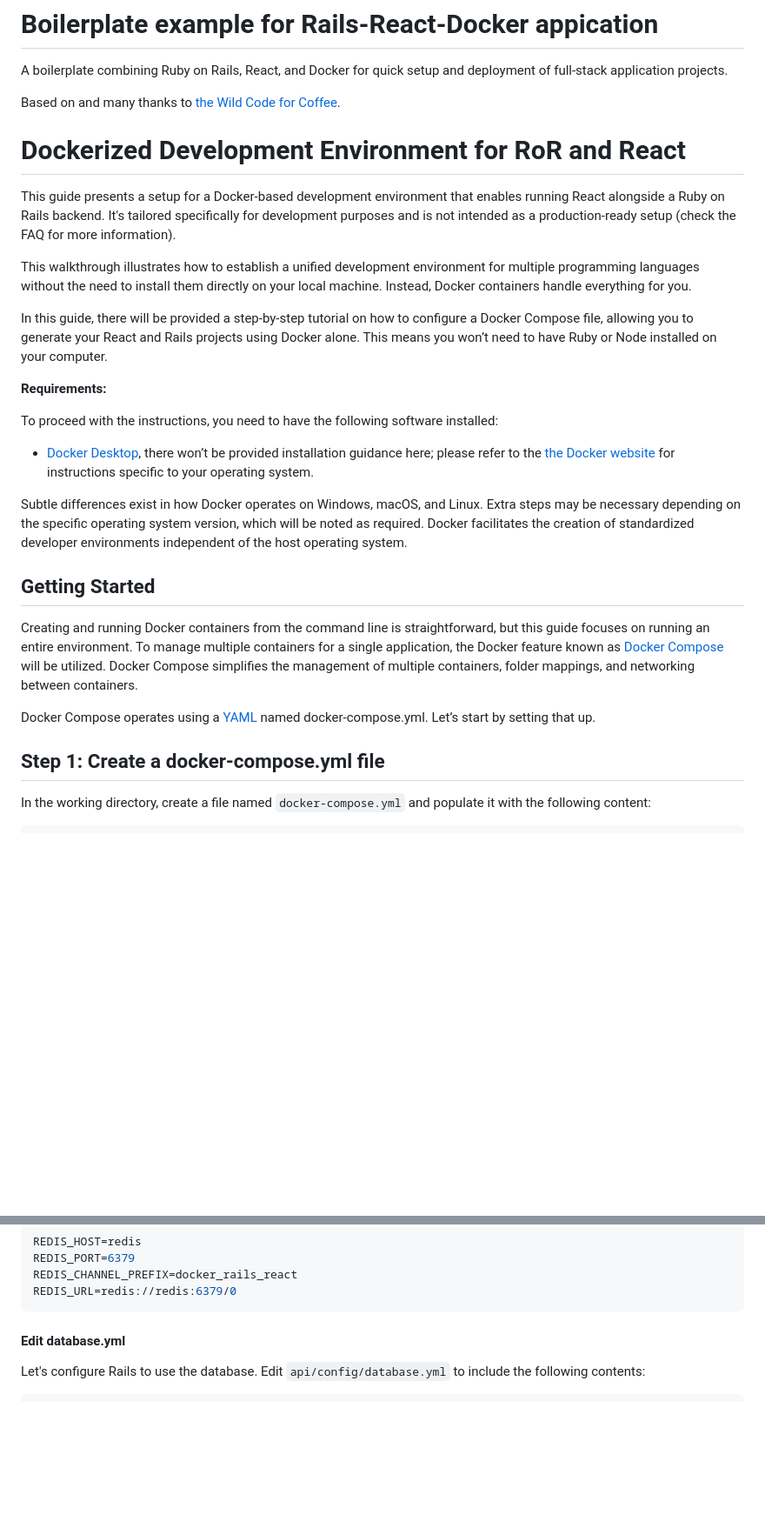
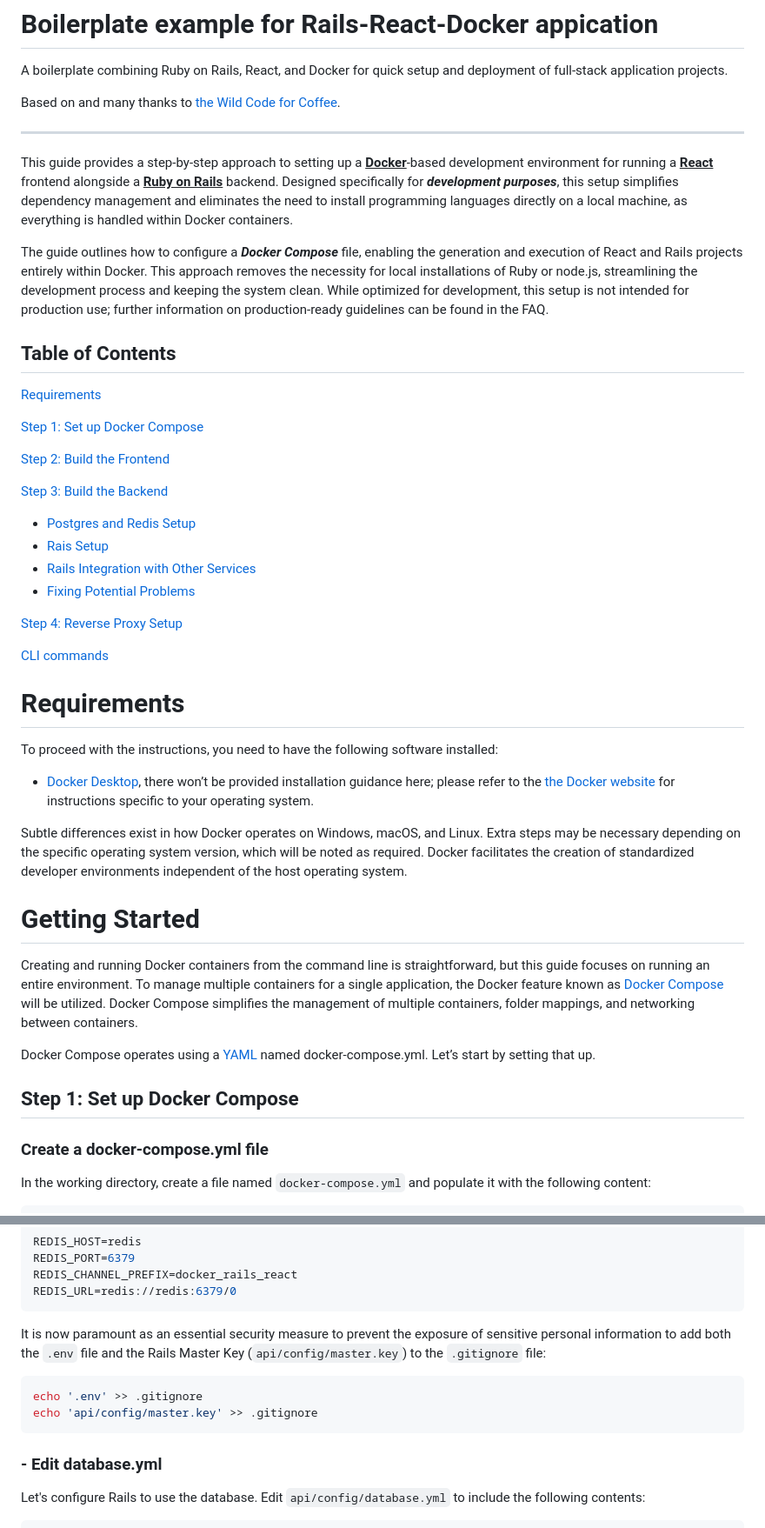
Before and after one commit to gtsa/boilerplate_rails-react-docker, a Markdown page: README.md, 2 parts joined by grey strips. Shown: that part at 87% size. Rendered like a GitHub page; blank space fills up the shorter version.

Commit message:
Changes in README.md: Confirm process, eliminate mistakes)

````diff
--- a/README.md
+++ b/README.md
@@ -3,27 +3,50 @@ A boilerplate combining Ruby on Rails, React, and Docker for quick setup and dep
 
 Based on and many thanks to [the Wild Code for Coffee](https://github.com/willcodeforcoffee/docker-rails-react/blob/master/README.md).
 
-#  Dockerized Development Environment for RoR and React
-This guide presents a setup for a Docker-based development environment that enables running React alongside a Ruby on Rails backend. It's tailored specifically for development purposes and is not intended as a production-ready setup (check the FAQ for more information).
+------
 
-This walkthrough illustrates how to establish a unified development environment for multiple programming languages without the need to install them directly on your local machine. Instead, Docker containers handle everything for you.
 
-In this guide, there will be provided a step-by-step tutorial on how to configure a Docker Compose file, allowing you to generate your React and Rails projects using Docker alone. This means you won’t need to have Ruby or Node installed on your computer.
 
-**Requirements:**
+This guide provides a step-by-step approach to setting up a <ins>**Docker**</ins>-based development environment for running a <ins>**React**</ins> frontend alongside a <ins>**Ruby on Rails**</ins> backend. Designed specifically for ***development purposes***, this setup simplifies dependency management and eliminates the need to install programming languages directly on a local machine, as everything is handled within Docker containers.
+
+The guide outlines how to configure a ***Docker Compose*** file, enabling the generation and execution of React and Rails projects entirely within Docker. This approach removes the necessity for local installations of Ruby or node.js, streamlining the development process and keeping the system clean. While optimized for development, this setup is not intended for production use; further information on production-ready guidelines can be found in the FAQ.
+
+
+## Table of Contents
+[Requirements](#requirements)
+
+[Step 1: Set up Docker Compose](#step-1-create-docker-composeyml)
+
+[Step 2: Build the Frontend](#step-2-build-the-react-frontend)
+
+[Step 3: Build the Backend](#step-3-build-the-rails-backend)
+
+- [Postgres and Redis Setup](#step-3a-add-postgres-and-redis-services)
+- [Rais Setup](#step-3b-add-the-rails-backend-service)
+- [Rails Integration with Other Services](#step-3c-configure-rails-to-use-other-services)
+- [Fixing Potential Problems](#fixing-the-serverpid-problem)
+
+[Step 4: Reverse Proxy Setup](#step-4-reverse-proxy-setup)
+
+[CLI commands](#how-can-rails-cli-commands-be-run)
+
+# Requirements
 
 To proceed with the instructions, you need to have the following software installed:
 
 - [Docker Desktop](https://www.docker.com/products/docker-desktop/), there won’t be provided installation guidance here; please refer to the [the Docker website](https://www.docker.com/get-started/) for instructions specific to your operating system.
 
 Subtle differences exist in how Docker operates on Windows, macOS, and Linux. Extra steps may be necessary depending on the specific operating system version, which will be noted as required. Docker facilitates the creation of standardized developer environments independent of the host operating system.
-## Getting Started
+# Getting Started
 
 Creating and running Docker containers from the command line is straightforward, but this guide focuses on running an entire environment. To manage multiple containers for a single application, the Docker feature known as [Docker Compose](https://docs.docker.com/compose/) will be utilized. Docker Compose simplifies the management of multiple containers, folder mappings, and networking between containers.
 
 Docker Compose operates using a [YAML](https://yaml.org/) named docker-compose.yml. Let’s start by setting that up.
 
-## Step 1: Create a docker-compose.yml file
+## Step 1: Set up Docker Compose
+
+### Create a docker-compose.yml file
+
 In the working directory, create a file named `docker-compose.yml` and populate it with the following content:
 
 ```yml
@@ -317,7 +336,15 @@ REDIS_CHANNEL_PREFIX=docker_rails_react
 REDIS_URL=redis://redis:6379/0
 ```
 
-#### Edit database.yml
+
+It is now paramount as an essential security measure to prevent the exposure of sensitive personal information to add both the `.env` file and the Rails Μaster Κey (`api/config/master.key`) to the `.gitignore` file:
+```bash
+echo '.env' >> .gitignore
+echo 'api/config/master.key' >> .gitignore
+```
+
+
+###  - Edit database.yml
 
 Let's configure Rails to use the database. Edit `api/config/database.yml` to include the following contents:
 
````
Also changed, not shown: other parts of README.md (+35 -37 lines).
